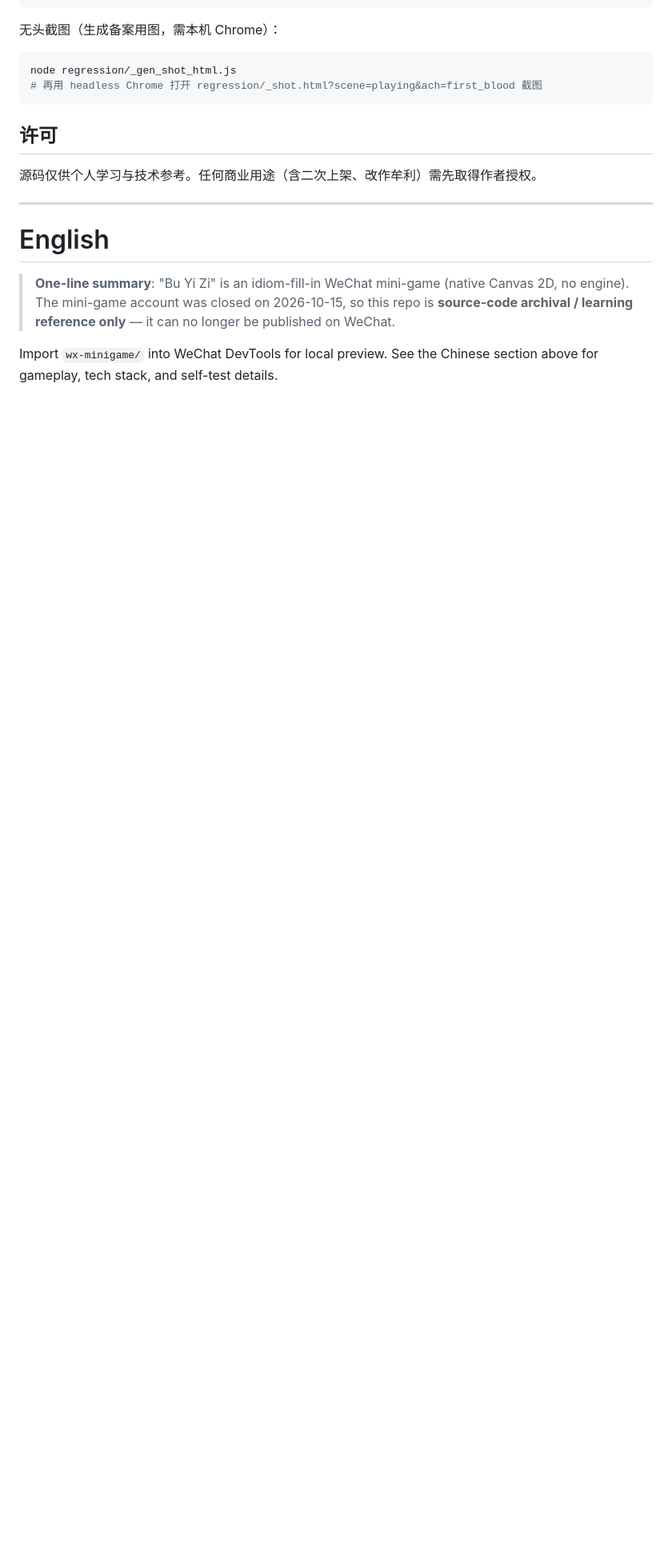
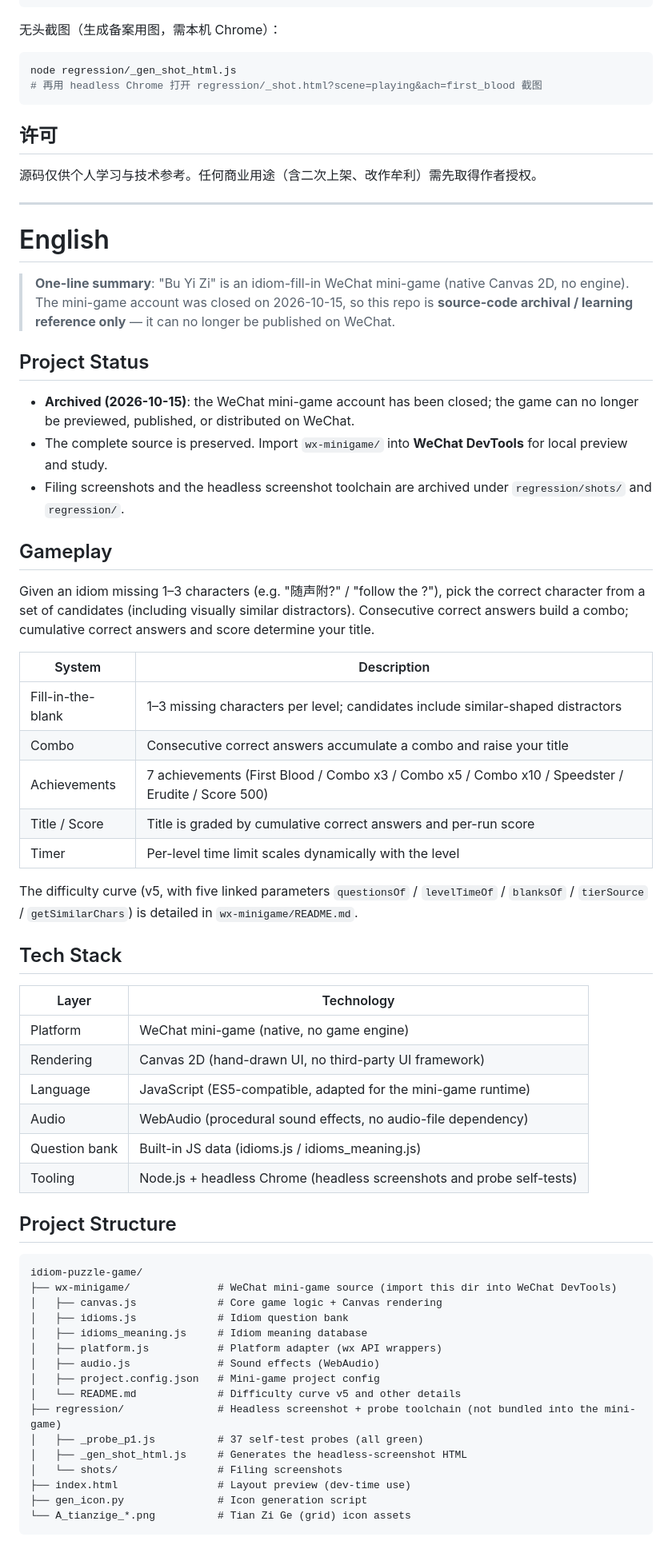
Before and after one commit to kevinhuang999/idiom-puzzle-game, a Markdown page: README.md, the part around one of its changes. Shown at 80% size. GitHub-like rendering; blank space fills up the shorter version.

Commit message:
docs: 补全 README 英文版（与中文对译：状态/玩法/技术栈/目录/运行/自测/许可）

````diff
--- a/README.md
+++ b/README.md
@@ -95,4 +95,55 @@ node regression/_gen_shot_html.js
 
 > **One-line summary**: "Bu Yi Zi" is an idiom-fill-in WeChat mini-game (native Canvas 2D, no engine). The mini-game account was closed on 2026-10-15, so this repo is **source-code archival / learning reference only** — it can no longer be published on WeChat.
 
-Import `wx-minigame/` into WeChat DevTools for local preview. See the Chinese section above for gameplay, tech stack, and self-test details.
+## Project Status
+
+- **Archived (2026-10-15)**: the WeChat mini-game account has been closed; the game can no longer be previewed, published, or distributed on WeChat.
+- The complete source is preserved. Import `wx-minigame/` into **WeChat DevTools** for local preview and study.
+- Filing screenshots and the headless screenshot toolchain are archived under `regression/shots/` and `regression/`.
+
+## Gameplay
+
+Given an idiom missing 1–3 characters (e.g. "随声附?" / "follow the ?"), pick the correct character from a set of candidates (including visually similar distractors). Consecutive correct answers build a combo; cumulative correct answers and score determine your title.
+
+| System | Description |
+|---|---|
+| Fill-in-the-blank | 1–3 missing characters per level; candidates include similar-shaped distractors |
+| Combo | Consecutive correct answers accumulate a combo and raise your title |
+| Achievements | 7 achievements (First Blood / Combo x3 / Combo x5 / Combo x10 / Speedster / Erudite / Score 500) |
+| Title / Score | Title is graded by cumulative correct answers and per-run score |
+| Timer | Per-level time limit scales dynamically with the level |
+
+The difficulty curve (v5, with five linked parameters `questionsOf` / `levelTimeOf` / `blanksOf` / `tierSource` / `getSimilarChars`) is detailed in `wx-minigame/README.md`.
+
+## Tech Stack
+
+| Layer | Technology |
+|---|---|
+| Platform | WeChat mini-game (native, no game engine) |
+| Rendering | Canvas 2D (hand-drawn UI, no third-party UI framework) |
+| Language | JavaScript (ES5-compatible, adapted for the mini-game runtime) |
+| Audio | WebAudio (procedural sound effects, no audio-file dependency) |
+| Question bank | Built-in JS data (idioms.js / idioms_meaning.js) |
+| Tooling | Node.js + headless Chrome (headless screenshots and probe self-tests) |
+
+## Project Structure
+
+```
+idiom-puzzle-game/
+├── wx-minigame/              # WeChat mini-game source (import this dir into WeChat DevTools)
+│   ├── canvas.js             # Core game logic + Canvas rendering
+│   ├── idioms.js             # Idiom question bank
+│   ├── idioms_meaning.js     # Idiom meaning database
+│   ├── platform.js           # Platform adapter (wx API wrappers)
+│   ├── audio.js              # Sound effects (WebAudio)
+│   ├── project.config.json   # Mini-game project config
+│   └── README.md             # Difficulty curve v5 and other details
+├── regression/               # Headless screenshot + probe toolchain (not bundled into the mini-game)
+│   ├── _probe_p1.js          # 37 self-test probes (all green)
+│   ├── _gen_shot_html.js     # Generates the headless-screenshot HTML
+│   └── shots/                # Filing screenshots
+├── index.html                # Layout preview (dev-time use)
+├── gen_icon.py               # Icon generation script
+└── A_tianzige_*.png          # Tian Zi Ge (grid) icon assets
+```
+
````
Also changed, not shown: other parts of README.md (+26 -0 lines).
